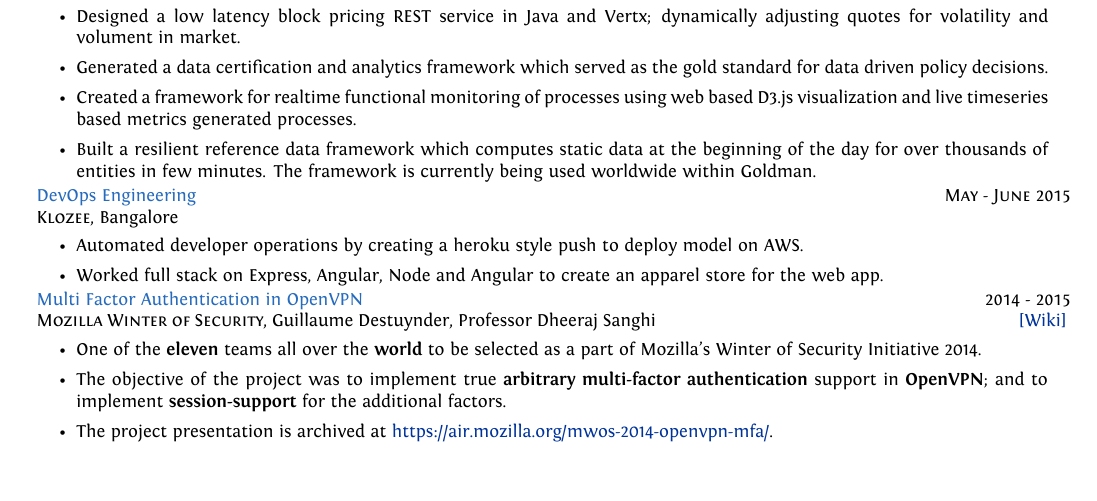
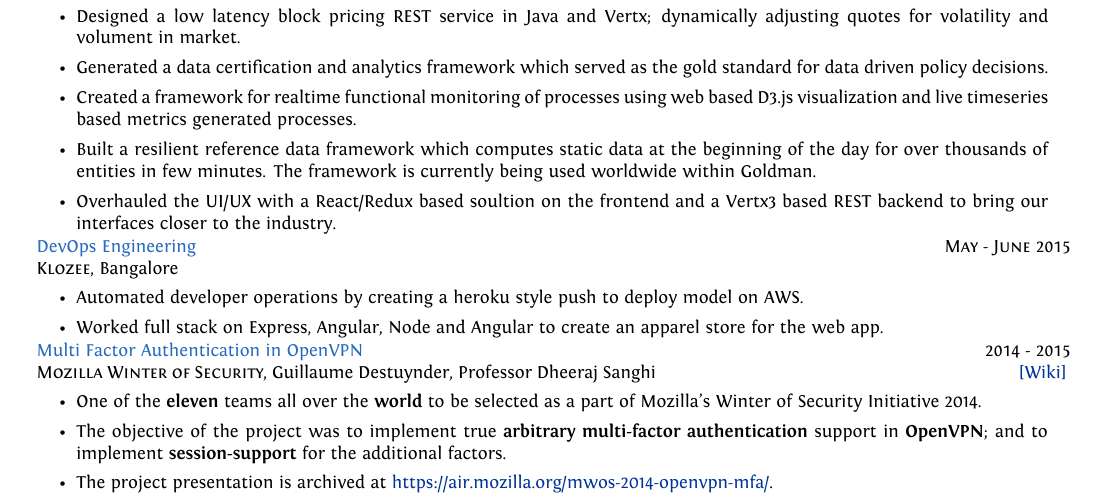
Before and after one commit to srijanshetty/cv, a LaTeX CV (cv.tex): part of page 1 of 2, cut so that both start at the same text, the shorter picture padded with empty space. Compiled offline with XeLaTeX; an older LaTeX class or package is replaced by its successor.

Commit message:
Add info about web

```diff
--- a/cv.tex
+++ b/cv.tex
@@ -259,6 +259,8 @@
           \item Built a resilient reference data framework which computes static data at the beginning of
                 the day for over thousands of entities in few minutes. The framework is currently being used
                 worldwide within Goldman.
+          \item Overhauled the UI/UX with a React/Redux based soultion on the frontend and a Vertx3 based REST
+                backend to bring our interfaces closer to the industry.
         \end{itemize}
       }
 
```
